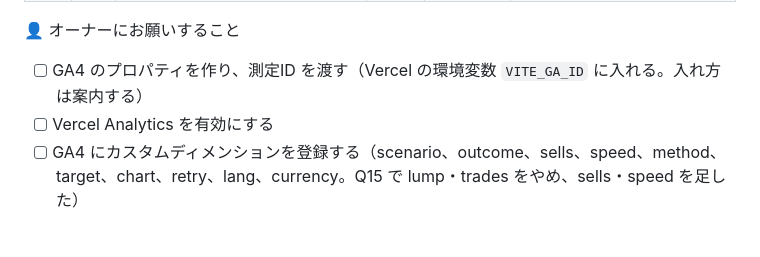
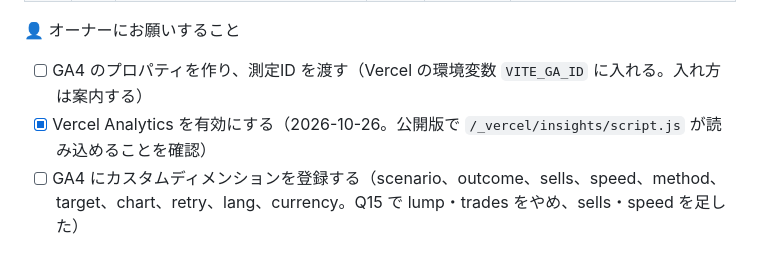
Before and after one commit to calcj0-dev/Trader-vs.-Autopilot, a Markdown page: docs/ロードマップ.md, the part around the change. GitHub-like rendering.

Commit message:
docs: Vercel Analytics の有効化を記録
Co-Authored-By: Claude Opus 5.5 <noreply@anthropic.com>

```diff
--- a/docs/ロードマップ.md
+++ b/docs/ロードマップ.md
@@ -119,7 +119,7 @@
 
 👤 オーナーにお願いすること
 - [ ] GA4 のプロパティを作り、測定ID を渡す（Vercel の環境変数 `VITE_GA_ID` に入れる。入れ方は案内する）
-- [ ] Vercel Analytics を有効にする
+- [x] Vercel Analytics を有効にする（2026-10-26。公開版で `/_vercel/insights/script.js` が読み込めることを確認）
 - [ ] GA4 にカスタムディメンションを登録する（scenario、outcome、sells、speed、method、target、chart、retry、lang、currency。Q15 で lump・trades をやめ、sells・speed を足した）
 
 ## M9 v0.10.0 端末での確認・身内テスト
```
